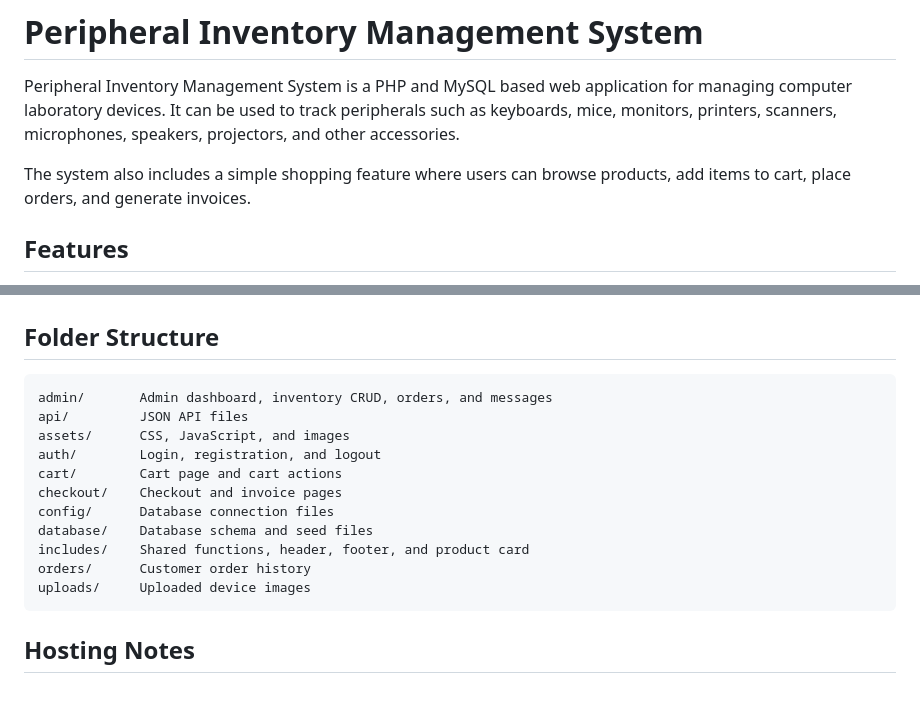
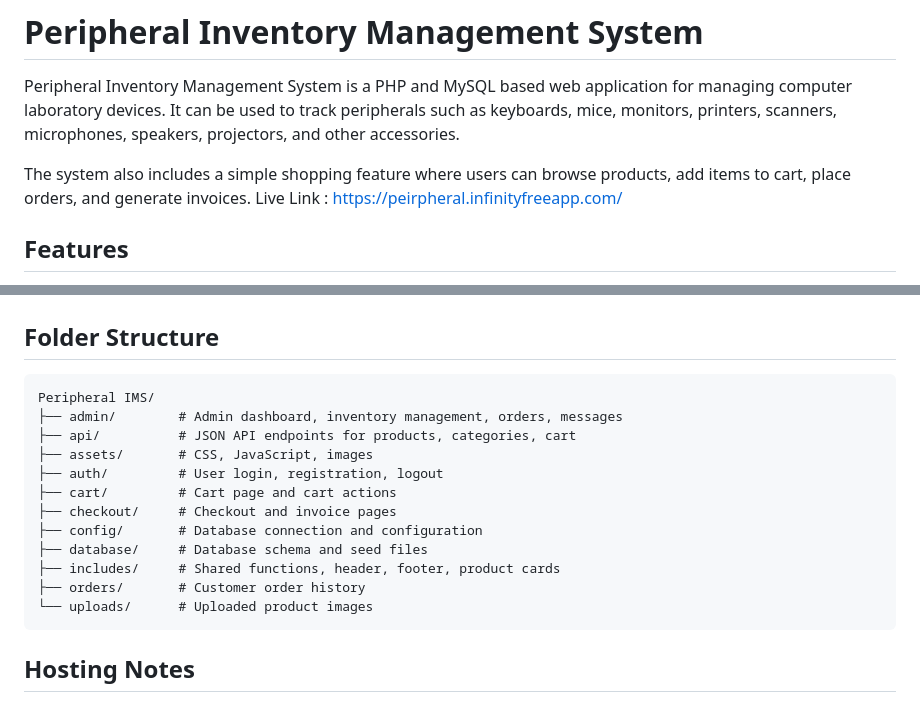
Before and after one commit to Biswadev-9/Peripheral_Project, a Markdown page: README.md, 2 parts joined by grey strips. GitHub-like rendering.

````diff
--- a/README.md
+++ b/README.md
@@ -3,6 +3,7 @@
 Peripheral Inventory Management System is a PHP and MySQL based web application for managing computer laboratory devices. It can be used to track peripherals such as keyboards, mice, monitors, printers, scanners, microphones, speakers, projectors, and other accessories.
 
 The system also includes a simple shopping feature where users can browse products, add items to cart, place orders, and generate invoices.
+Live Link : https://peirpheral.infinityfreeapp.com/
 
 ## Features
 
@@ -137,17 +138,18 @@ Example POST request:
 ## Folder Structure
 
 ```text
-admin/       Admin dashboard, inventory CRUD, orders, and messages
-api/         JSON API files
-assets/      CSS, JavaScript, and images
-auth/        Login, registration, and logout
-cart/        Cart page and cart actions
-checkout/    Checkout and invoice pages
-config/      Database connection files
-database/    Database schema and seed files
-includes/    Shared functions, header, footer, and product card
-orders/      Customer order history
-uploads/     Uploaded device images
+Peripheral IMS/
+├── admin/        # Admin dashboard, inventory management, orders, messages
+├── api/          # JSON API endpoints for products, categories, cart
+├── assets/       # CSS, JavaScript, images
+├── auth/         # User login, registration, logout
+├── cart/         # Cart page and cart actions
+├── checkout/     # Checkout and invoice pages
+├── config/       # Database connection and configuration
+├── database/     # Database schema and seed files
+├── includes/     # Shared functions, header, footer, product cards
+├── orders/       # Customer order history
+└── uploads/      # Uploaded product images
 ```
 
 ## Hosting Notes
````
